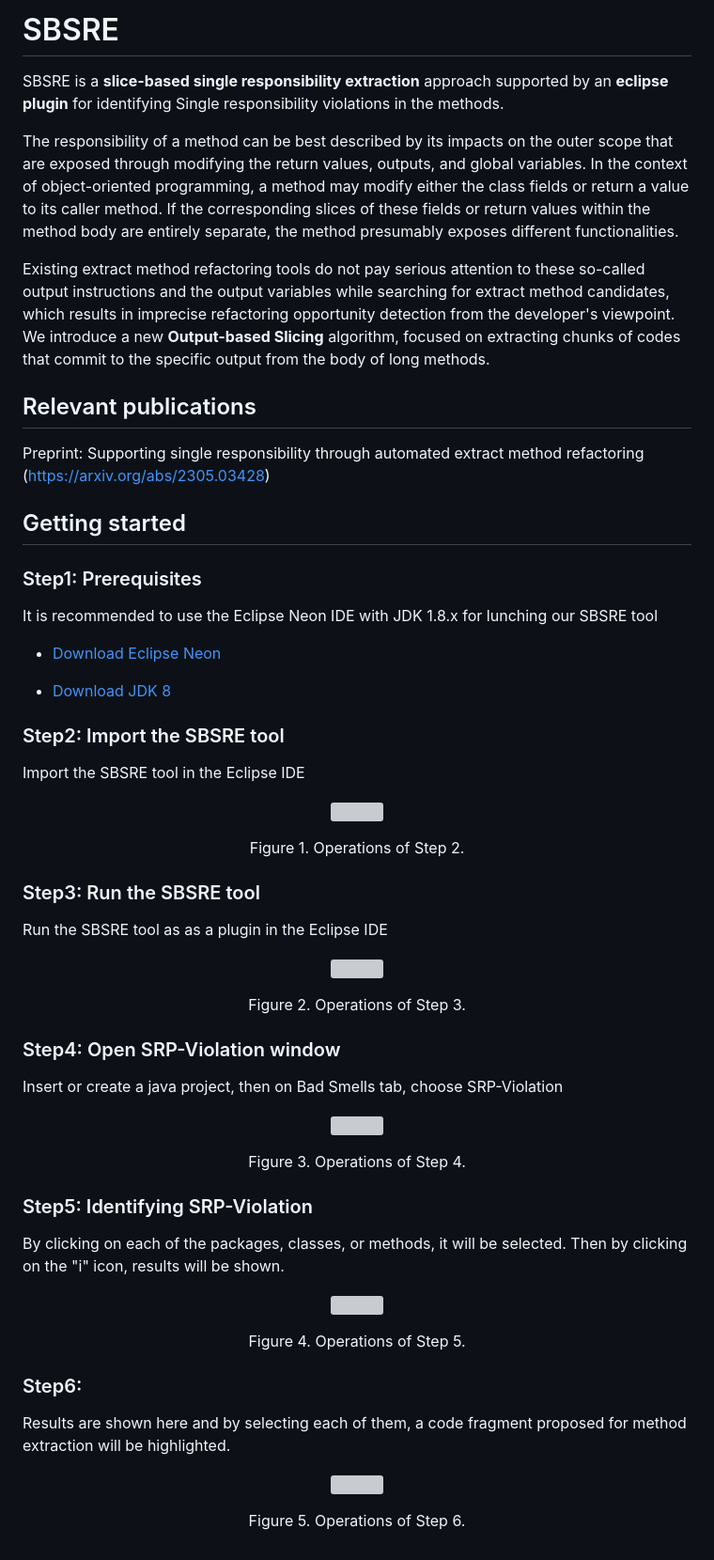
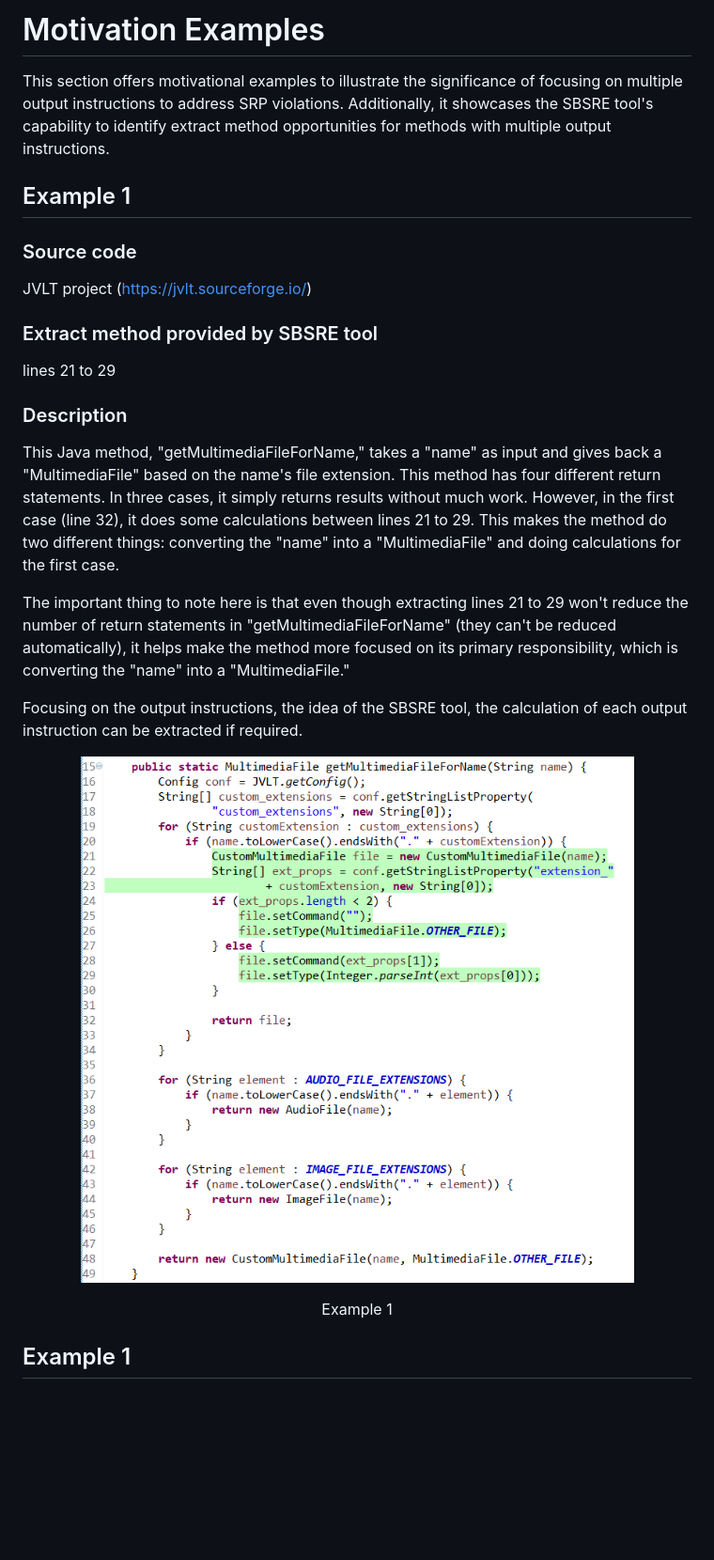
Before and after one commit to Alireza-Ardalani/SBSRE, a Markdown page: motivatingExamples/README.md, the part around the change. Shown: that part at 94% size. Drawn GitHub-style; pictures changed too: image/Example1.png (added); blank space fills up the shorter version; grey boxes are pictures that could not be loaded.

Commit message:
M2

```diff
--- a/motivatingExamples/README.md
+++ b/motivatingExamples/README.md
@@ -1,66 +1,26 @@
-# SBSRE
-SBSRE is a **slice-based single responsibility extraction** approach supported by an **eclipse plugin** for identifying Single responsibility violations in the methods.
+# Motivation Examples
 
-The responsibility of a method can be best described by its impacts on the outer scope that are exposed through modifying the return values, outputs, and global variables. In the context of object-oriented programming, a method may modify either the class fields or return a value to its caller method. If the corresponding slices of these fields or return values within the method body are entirely separate, the method presumably exposes different functionalities.
+This section offers motivational examples to illustrate the significance of focusing on multiple output instructions to address SRP violations. Additionally, it showcases the SBSRE tool's capability to identify extract method opportunities for methods with multiple output instructions.
 
-Existing extract method refactoring tools do not pay serious attention to these so-called output instructions and the output variables while searching for extract method candidates, which results in imprecise refactoring opportunity detection from the developer's viewpoint. We introduce a new **Output-based Slicing** algorithm, focused on extracting chunks of codes that commit to the specific output from the body of long methods.
+## Example 1
+
+### Source code
+JVLT project (https://jvlt.sourceforge.io/)
+
+### Extract method provided by SBSRE tool
+lines 21 to 29
+
+### Description
+
+This Java method, "getMultimediaFileForName," takes a "name" as input and gives back a "MultimediaFile" based on the name's file extension. This method has four different return statements. In three cases, it simply returns results without much work. However, in the first case (line 32), it does some calculations between lines 21 to 29. This makes the method do two different things: converting the "name" into a "MultimediaFile" and doing calculations for the first case.
+
+The important thing to note here is that even though extracting lines 21 to 29 won't reduce the number of return statements in "getMultimediaFileForName" (they can't be reduced automatically), it helps make the method more focused on its primary responsibility, which is converting the "name" into a "MultimediaFile."
+
+Focusing on the output instructions, the idea of the SBSRE tool, the calculation of each output instruction can be extracted if required.
 
 
-
-## Relevant publications
-Preprint: Supporting single responsibility through automated extract method refactoring (https://arxiv.org/abs/2305.03428)
+<p align = "center"> <img src = "../image/Example1.png"> </p>
+<p align = "center"> Example 1 </p>
 
 
-
-## Getting started
-
-### Step1: Prerequisites
-
-It is recommended to use the Eclipse Neon IDE with JDK 1.8.x for lunching our SBSRE tool
-
-* [Download Eclipse Neon](https://www.eclipse.org/downloads/packages/release/neon/3/eclipse-ide-java-ee-developers)
-
-* [Download JDK 8](https://www.oracle.com/java/technologies/downloads/)
-
-
-### Step2: Import the SBSRE tool
-
- Import the SBSRE tool in the Eclipse IDE
-
-<p align = "center"> <img src = "image/Step2.png"> </p>
-<p align = "center"> Figure 1. Operations of Step 2. </p>
-
-
-
-### Step3: Run the SBSRE tool
-
-Run the SBSRE tool as as a plugin in the Eclipse IDE
-
-<p align = "center"> <img src = "image/Step3.png"> </p>
-<p align = "center"> Figure 2. Operations of Step 3. </p>
-
-
-
-### Step4: Open SRP-Violation window
-
-Insert or create a java project, then on Bad Smells tab, choose SRP-Violation
-
-<p align = "center"> <img src = "image/Step4.png"> </p>
-<p align = "center"> Figure 3. Operations of Step 4. </p>
-
-
-### Step5: Identifying SRP-Violation
-
-By clicking on each of the packages, classes, or methods, it will be selected. Then by clicking on the "i" icon, results will be shown.
-
-<p align = "center"> <img src = "image/Step5.png"> </p>
-<p align = "center"> Figure 4. Operations of Step 5. </p>
-
-
-
-### Step6:
-
-Results are shown here and by selecting each of them, a code fragment proposed for method extraction will be highlighted.
-
-<p align = "center"> <img src = "image/Step6.png"> </p>
-<p align = "center"> Figure 5. Operations of Step 6. </p>
+## Example 1
```
